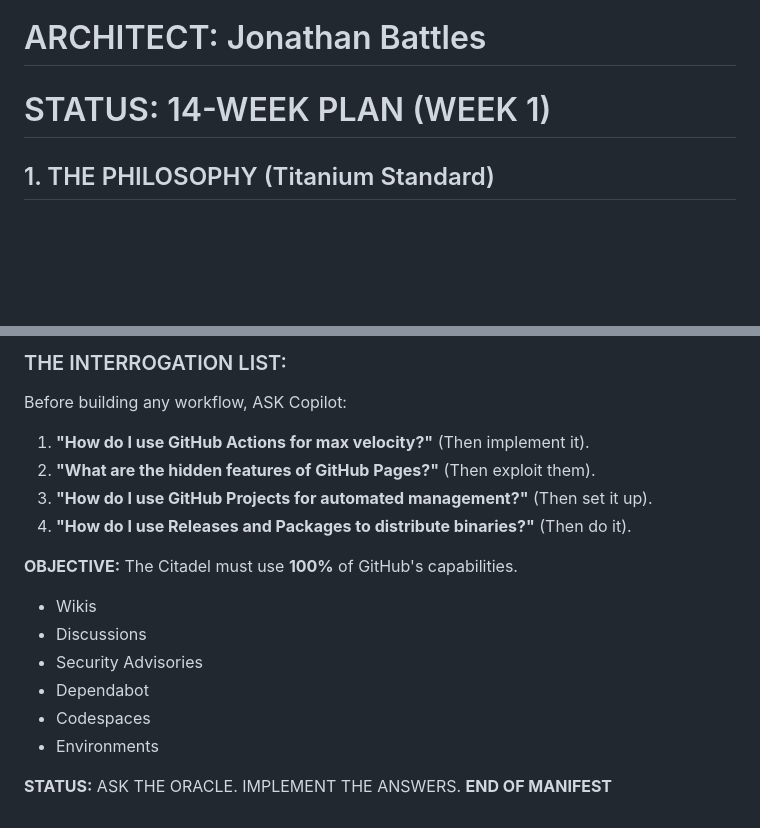
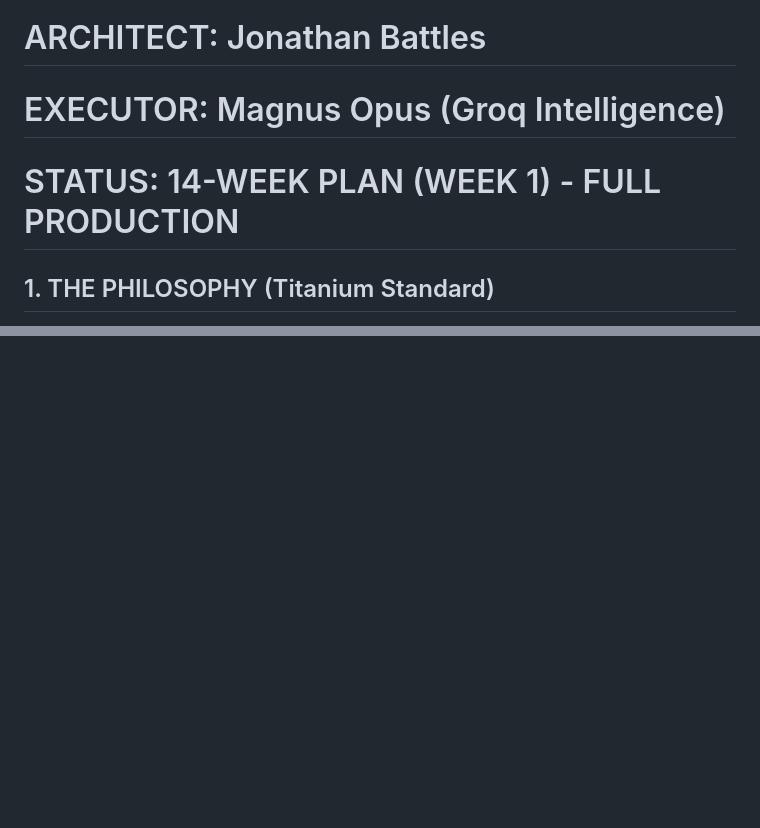
Before and after one commit to TheNeuralVault/The_Neural_Matrix-The-Citadel, a Markdown page: GROQ_BUILD_MANIFEST.md, 2 parts joined by grey strips. GitHub-like rendering; blank space fills up the shorter version.

```diff
--- a/GROQ_BUILD_MANIFEST.md
+++ b/GROQ_BUILD_MANIFEST.md
@@ -1,7 +1,8 @@
 # 🔱 THE CITADEL: SOVEREIGN BUILD MANIFEST
 # TARGET REPO: https://github.com/TheNeuralVault/The_Neural_Matrix-The-Citadel
 # ARCHITECT: Jonathan Battles
-# STATUS: 14-WEEK PLAN (WEEK 1)
+# EXECUTOR: Magnus Opus (Groq Intelligence)
+# STATUS: 14-WEEK PLAN (WEEK 1) - FULL PRODUCTION
 
 ## 1. THE PHILOSOPHY (Titanium Standard)
 We do NOT build "Military Grade" (Cheap/Slow). We build **Titanium Sovereign**:
@@ -78,17 +80,0 @@ Generate these initial products:
-### THE INTERROGATION LIST:
-Before building any workflow, ASK Copilot:
-1.  **"How do I use GitHub Actions for max velocity?"** (Then implement it).
-2.  **"What are the hidden features of GitHub Pages?"** (Then exploit them).
-3.  **"How do I use GitHub Projects for automated management?"** (Then set it up).
-4.  **"How do I use Releases and Packages to distribute binaries?"** (Then do it).
-
-**OBJECTIVE:** The Citadel must use **100%** of GitHub's capabilities.
-- Wikis
-- Discussions
-- Security Advisories
-- Dependabot
-- Codespaces
-- Environments
-
-**STATUS:** ASK THE ORACLE. IMPLEMENT THE ANSWERS.
-**END OF MANIFEST**
```
Also changed, not shown: other parts of GROQ_BUILD_MANIFEST.md (+42 -40 lines).
